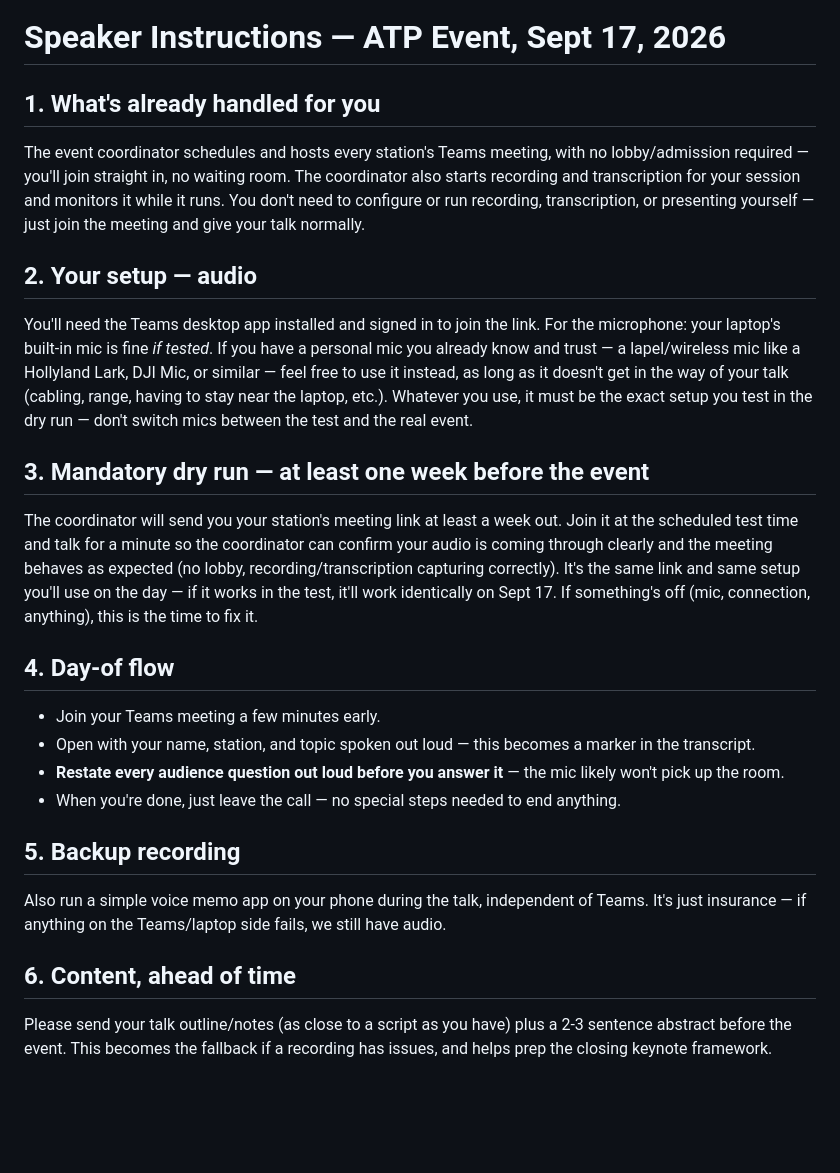
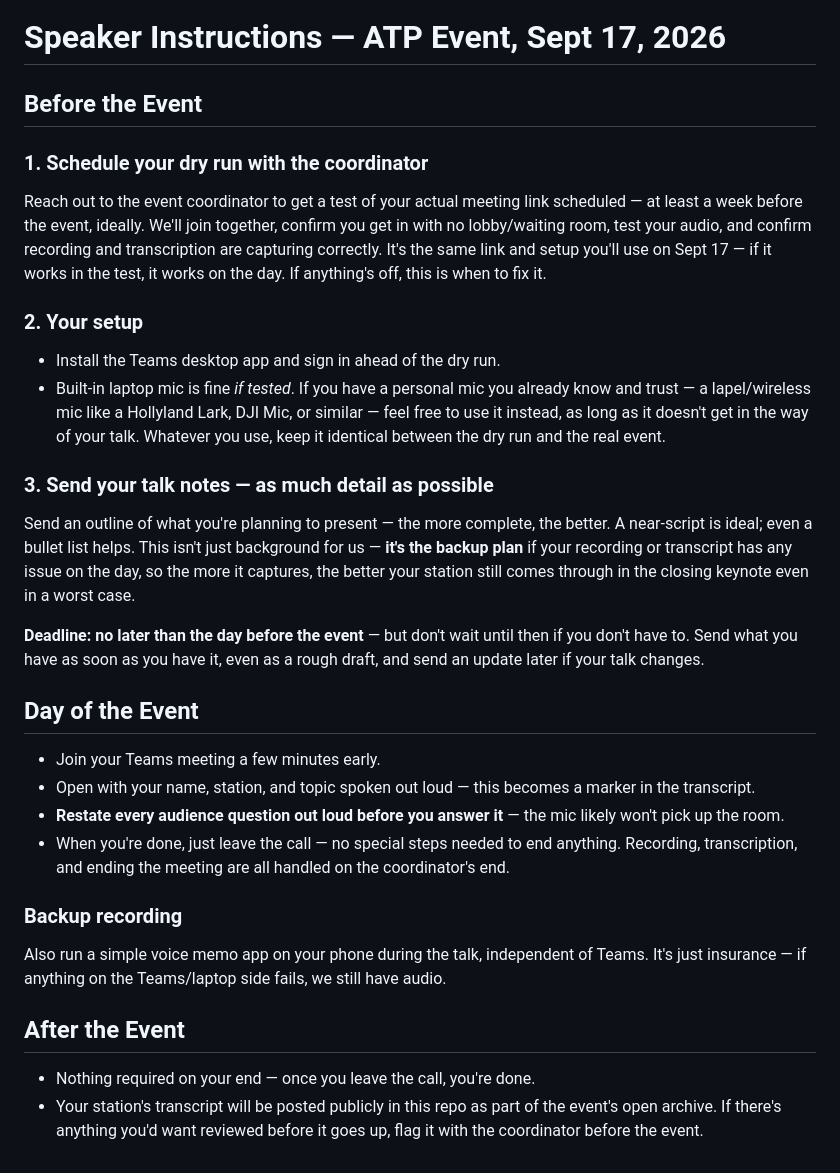
Before and after one commit to jttraino/atp-ai-bad-feeling, a Markdown page: speaker-instructions.md, the part around the change. Rendered like a GitHub page; blank space fills up the shorter version.

```diff
--- a/speaker-instructions.md
+++ b/speaker-instructions.md
@@ -1,28 +1,34 @@
 # Speaker Instructions — ATP Event, Sept 17, 2026
 
-## 1. What's already handled for you
+## Before the Event
 
-The event coordinator schedules and hosts every station's Teams meeting, with no lobby/admission required — you'll join straight in, no waiting room. The coordinator also starts recording and transcription for your session and monitors it while it runs. You don't need to configure or run recording, transcription, or presenting yourself — just join the meeting and give your talk normally.
+### 1. Schedule your dry run with the coordinator
 
-## 2. Your setup — audio
+Reach out to the event coordinator to get a test of your actual meeting link scheduled — at least a week before the event, ideally. We'll join together, confirm you get in with no lobby/waiting room, test your audio, and confirm recording and transcription are capturing correctly. It's the same link and setup you'll use on Sept 17 — if it works in the test, it works on the day. If anything's off, this is when to fix it.
 
-You'll need the Teams desktop app installed and signed in to join the link. For the microphone: your laptop's built-in mic is fine *if tested*. If you have a personal mic you already know and trust — a lapel/wireless mic like a Hollyland Lark, DJI Mic, or similar — feel free to use it instead, as long as it doesn't get in the way of your talk (cabling, range, having to stay near the laptop, etc.). Whatever you use, it must be the exact setup you test in the dry run — don't switch mics between the test and the real event.
+### 2. Your setup
 
-## 3. Mandatory dry run — at least one week before the event
+- Install the Teams desktop app and sign in ahead of the dry run.
+- Built-in laptop mic is fine *if tested*. If you have a personal mic you already know and trust — a lapel/wireless mic like a Hollyland Lark, DJI Mic, or similar — feel free to use it instead, as long as it doesn't get in the way of your talk. Whatever you use, keep it identical between the dry run and the real event.
 
-The coordinator will send you your station's meeting link at least a week out. Join it at the scheduled test time and talk for a minute so the coordinator can confirm your audio is coming through clearly and the meeting behaves as expected (no lobby, recording/transcription capturing correctly). It's the same link and same setup you'll use on the day — if it works in the test, it'll work identically on Sept 17. If something's off (mic, connection, anything), this is the time to fix it.
+### 3. Send your talk notes — as much detail as possible
 
-## 4. Day-of flow
+Send an outline of what you're planning to present — the more complete, the better. A near-script is ideal; even a bullet list helps. This isn't just background for us — **it's the backup plan** if your recording or transcript has any issue on the day, so the more it captures, the better your station still comes through in the closing keynote even in a worst case.
+
+**Deadline: no later than the day before the event** — but don't wait until then if you don't have to. Send what you have as soon as you have it, even as a rough draft, and send an update later if your talk changes.
+
+## Day of the Event
 
 - Join your Teams meeting a few minutes early.
 - Open with your name, station, and topic spoken out loud — this becomes a marker in the transcript.
 - **Restate every audience question out loud before you answer it** — the mic likely won't pick up the room.
-- When you're done, just leave the call — no special steps needed to end anything.
+- When you're done, just leave the call — no special steps needed to end anything. Recording, transcription, and ending the meeting are all handled on the coordinator's end.
 
-## 5. Backup recording
+### Backup recording
 
 Also run a simple voice memo app on your phone during the talk, independent of Teams. It's just insurance — if anything on the Teams/laptop side fails, we still have audio.
 
-## 6. Content, ahead of time
+## After the Event
 
-Please send your talk outline/notes (as close to a script as you have) plus a 2-3 sentence abstract before the event. This becomes the fallback if a recording has issues, and helps prep the closing keynote framework.
+- Nothing required on your end — once you leave the call, you're done.
+- Your station's transcript will be posted publicly in this repo as part of the event's open archive. If there's anything you'd want reviewed before it goes up, flag it with the coordinator before the event.
```
Also changed, not shown: README.md (+8 -0 lines), coordinator-checklist.md (+8 -3 lines), assets/repo-qr-code.png (added).
